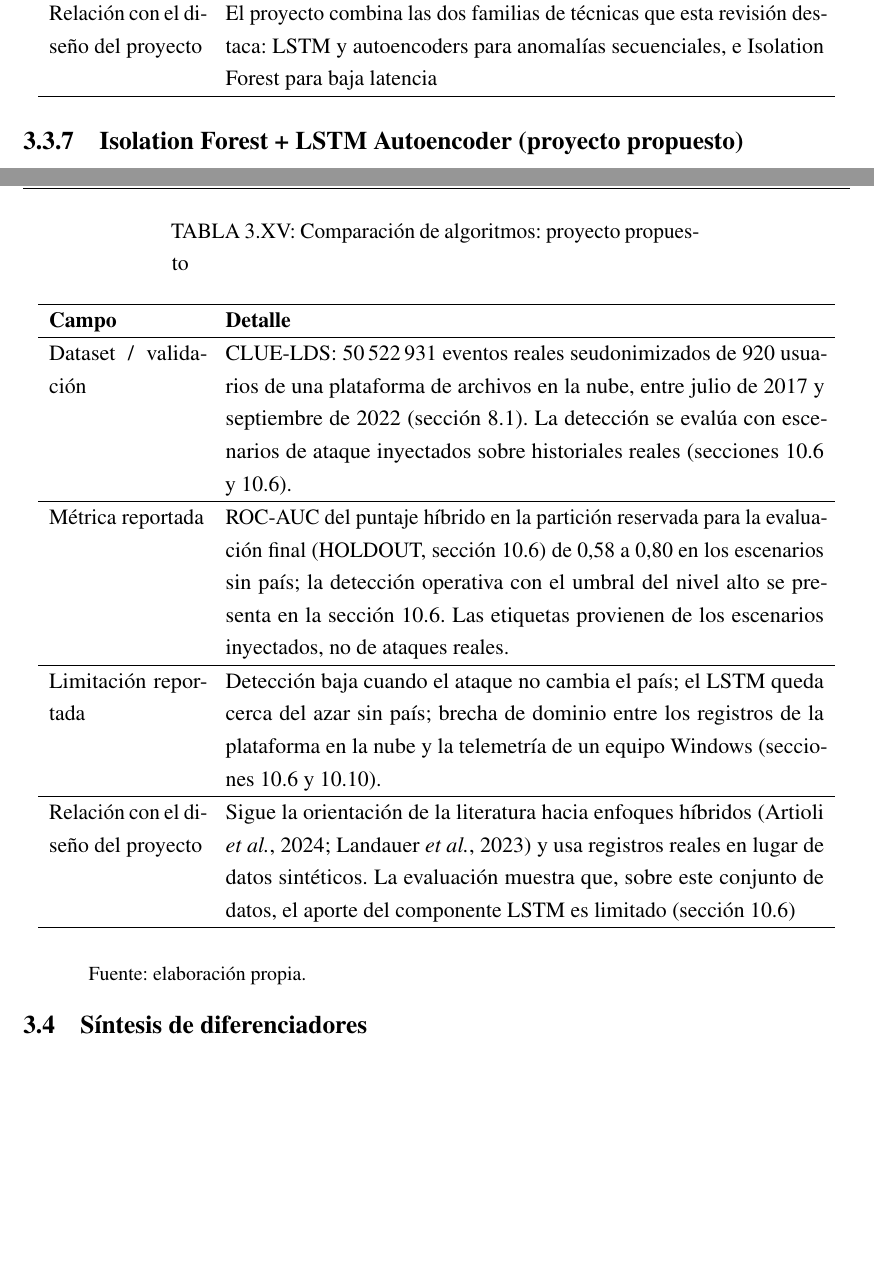
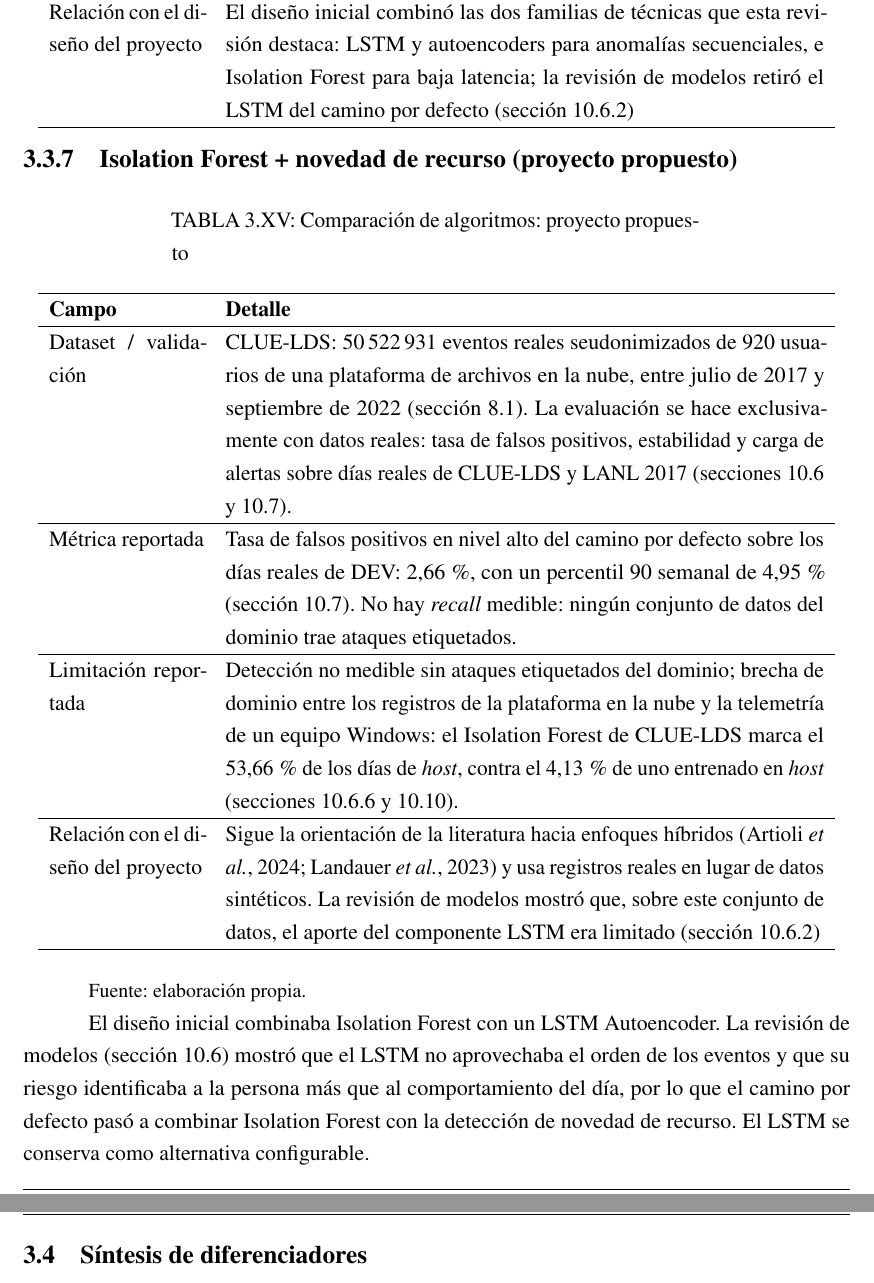
Before and after one commit to fedemuntaabski/PFI-Latex, a LaTeX book (main.tex, which reads chapters/chapter04.tex): two parts of pages 48 and 49 of 276 before the commit and two parts of pages 49 and 50 of 276 after it, joined at a grey line, cut so that both start at the same text, the shorter picture padded with empty space. Compiled offline with pdfLaTeX.

Commit message:
Capítulo 3: proyecto propuesto con Isolation Forest y novedad de recurso

```diff
--- a/chapters/chapter04.tex
+++ b/chapters/chapter04.tex
@@ -367,11 +367,11 @@
 	\hline
 	Limitación reportada & Pocos trabajos enfocados específicamente en comportamiento de usuario (vs. logs de sistema en general) \\
 	\hline
-	Relación con el diseño del proyecto & El proyecto combina las dos familias de técnicas que esta revisión destaca: LSTM y autoencoders para anomalías secuenciales, e Isolation Forest para baja latencia \\
+	Relación con el diseño del proyecto & El diseño inicial combinó las dos familias de técnicas que esta revisión destaca: LSTM y autoencoders para anomalías secuenciales, e Isolation Forest para baja latencia; la revisión de modelos retiró el LSTM del camino por defecto (sección~\ref{sec:revision-diagnostico}) \\
 	\hline
 \end{longtable}
 
-\subsection{Isolation Forest + LSTM Autoencoder (proyecto propuesto)}
+\subsection{Isolation Forest + novedad de recurso (proyecto propuesto)}
 \begin{longtable}{p{3cm}p{11.6cm}}
 	\caption{Comparación de algoritmos: proyecto propuesto}
 	\label{tab:algo-proyecto}\\
@@ -383,16 +383,18 @@
 	\textbf{Campo} & \textbf{Detalle} \\
 	\hline
 	\endhead
-	Dataset / validación & CLUE-LDS: 50\,522\,931 eventos reales seudonimizados de 920 usuarios de una plataforma de archivos en la nube, entre julio de 2017 y septiembre de 2022 (sección~\ref{sec:dataset}). La detección se evalúa con escenarios de ataque inyectados sobre historiales reales (secciones~\ref{sec:validacion-escenarios} y~\ref{sec:benchmark}). \\
+	Dataset / validación & CLUE-LDS: 50\,522\,931 eventos reales seudonimizados de 920 usuarios de una plataforma de archivos en la nube, entre julio de 2017 y septiembre de 2022 (sección~\ref{sec:dataset}). La evaluación se hace exclusivamente con datos reales: tasa de falsos positivos, estabilidad y carga de alertas sobre días reales de CLUE-LDS y LANL 2017 (secciones~\ref{sec:revision-modelos} y~\ref{sec:evaluacion-default}). \\
 	\hline
-	Métrica reportada & ROC-AUC del puntaje híbrido en la partición reservada para la evaluación final (HOLDOUT, sección~\ref{sec:benchmark-particion}) de 0,58 a 0,80 en los escenarios sin país; la detección operativa con el umbral del nivel alto se presenta en la sección~\ref{sec:lectura-benchmark}. Las etiquetas provienen de los escenarios inyectados, no de ataques reales. \\
+	Métrica reportada & Tasa de falsos positivos en nivel alto del camino por defecto sobre los días reales de DEV: 2,66\,\%, con un percentil 90 semanal de 4,95\,\% (sección~\ref{sec:evaluacion-default}). No hay \emph{recall} medible: ningún conjunto de datos del dominio trae ataques etiquetados. \\
 	\hline
-	Limitación reportada & Detección baja cuando el ataque no cambia el país; el LSTM queda cerca del azar sin país; brecha de dominio entre los registros de la plataforma en la nube y la telemetría de un equipo Windows (secciones~\ref{sec:lectura-benchmark} y~\ref{sec:limitaciones-pruebas}). \\
+	Limitación reportada & Detección no medible sin ataques etiquetados del dominio; brecha de dominio entre los registros de la plataforma en la nube y la telemetría de un equipo Windows: el Isolation Forest de CLUE-LDS marca el 53,66\,\% de los días de \emph{host}, contra el 4,13\,\% de uno entrenado en \emph{host} (secciones~\ref{sec:revision-transferencia} y~\ref{sec:limitaciones-pruebas}). \\
 	\hline
-	Relación con el diseño del proyecto & Sigue la orientación de la literatura hacia enfoques híbridos \parencite{Artioli2024, Landauer2023Survey} y usa registros reales en lugar de datos sintéticos. La evaluación muestra que, sobre este conjunto de datos, el aporte del componente LSTM es limitado (sección~\ref{sec:lectura-benchmark}) \\
+	Relación con el diseño del proyecto & Sigue la orientación de la literatura hacia enfoques híbridos \parencite{Artioli2024, Landauer2023Survey} y usa registros reales en lugar de datos sintéticos. La revisión de modelos mostró que, sobre este conjunto de datos, el aporte del componente LSTM era limitado (sección~\ref{sec:revision-diagnostico}) \\
 	\hline
 \end{longtable}
 {\small Fuente: elaboración propia.\par}
+
+El diseño inicial combinaba Isolation Forest con un LSTM Autoencoder. La revisión de modelos (sección~\ref{sec:revision-modelos}) mostró que el LSTM no aprovechaba el orden de los eventos y que su riesgo identificaba a la persona más que al comportamiento del día, por lo que el camino por defecto pasó a combinar Isolation Forest con la detección de novedad de recurso. El LSTM se conserva como alternativa configurable.
 
 \section{Síntesis de diferenciadores}
 \label{sec:sintesis-diferenciadores}
```
Also changed, not shown: revision_modelos_latex.md (+6 -0 lines), chapters/chapter04.tex (16 more changed lines).
